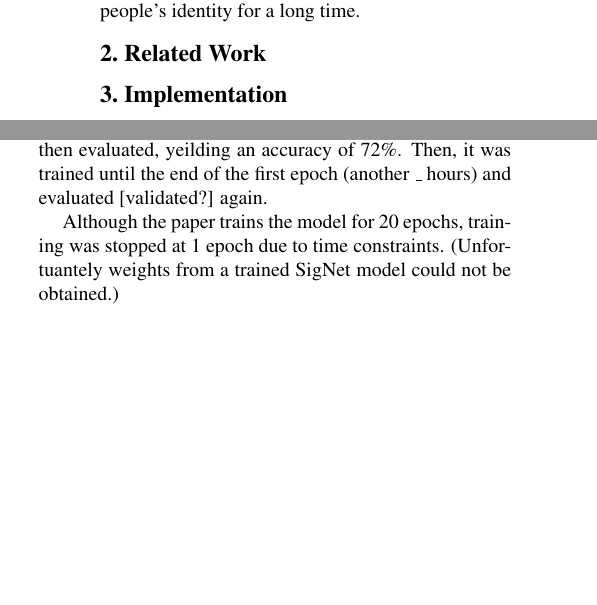
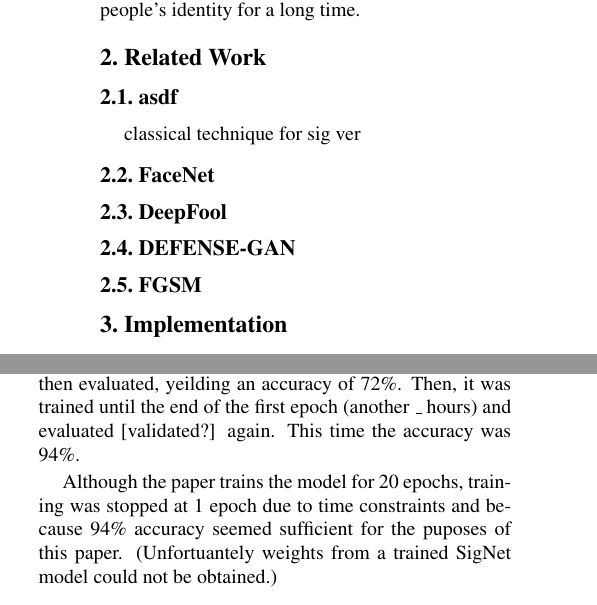
Before and after one commit to Andrew-Fryer/ELEC874_Project_paper, a LaTeX paper (main.tex, which reads implementation.tex, related_work.tex): two parts of the columns of the page before the commit and two parts of the columns of page 1 of 2 after it, joined at a grey line, cut so that both start at the same text, the shorter picture padded with empty space. Compiled offline with pdfLaTeX.

Commit message:
write a bunch

```diff
--- a/implementation.tex
+++ b/implementation.tex
@@ -31,6 +31,7 @@ Unfortunately, this did not seem to speed up the training process significantly.
 
 The model was trained for approximately \_ hours and then evaluated, yeilding an accuracy of 72\%.
 Then, it was trained until the end of the first epoch (another \_ hours) and evaluated [validated?] again.
+This time the accuracy was 94\%.
 
-Although the paper trains the model for 20 epochs, training was stopped at 1 epoch due to time constraints.
+Although the paper trains the model for 20 epochs, training was stopped at 1 epoch due to time constraints and because 94\% accuracy seemed sufficient for the puposes of this paper.
 (Unfortuantely weights from a trained SigNet model could not be obtained.)
--- a/related_work.tex
+++ b/related_work.tex
@@ -1 +1,11 @@
 \section{Related Work}\label{sec:related_work}
+
+\subsection{asdf}
+classical technique for sig ver
+
+\subsection{FaceNet}
+
+\subsection{DeepFool}
+\subsection{DEFENSE-GAN}
+
+\subsection{FGSM}
```
Also changed, not shown: conclusion.tex (+5 -0 lines), results.tex (+11 -0 lines).
